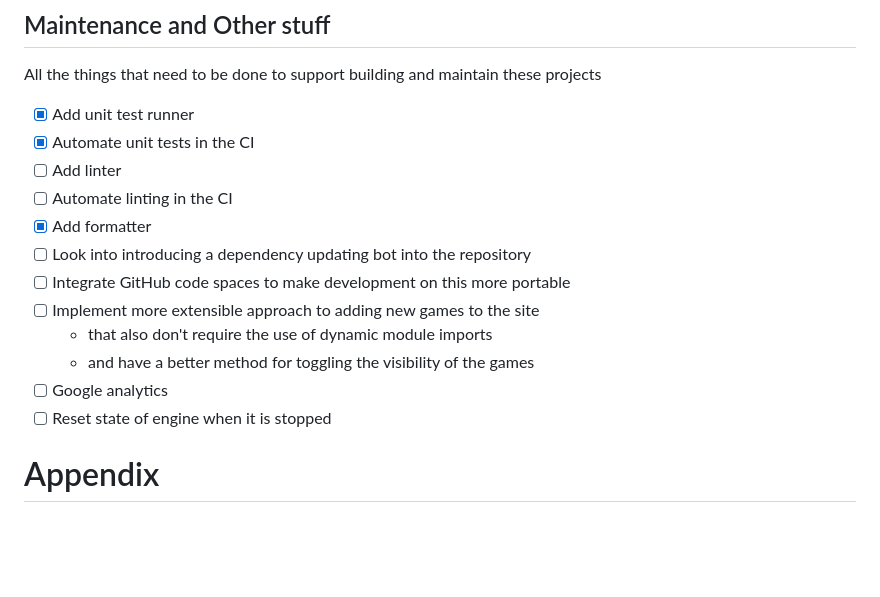
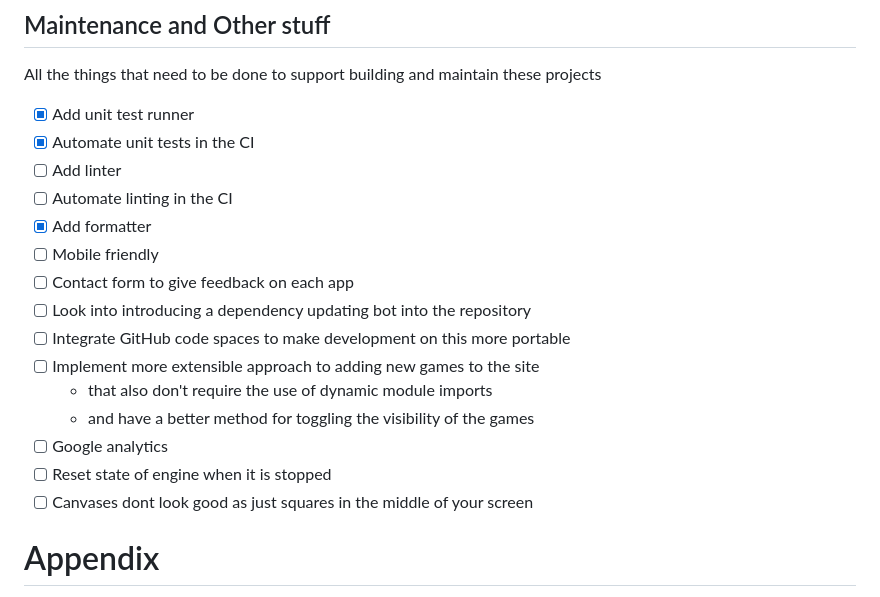
Before and after one commit to samdravitzki/samdravitzki, a Markdown page: README.md, the part around the change. Rendered like a GitHub page; blank space fills up the shorter version.

Commit message:
Added some things to add to the website as a whole

```diff
--- a/README.md
+++ b/README.md
@@ -119,6 +119,8 @@ All the things that need to be done to support building and maintain these proje
 - [ ] Add linter
 - [ ] Automate linting in the CI
 - [x] Add formatter
+- [ ] Mobile friendly
+- [ ] Contact form to give feedback on each app
 - [ ] Look into introducing a dependency updating bot into the repository
 - [ ] Integrate GitHub code spaces to make development on this more portable
 - [ ] Implement more extensible approach to adding new games to the site
@@ -126,6 +128,7 @@ All the things that need to be done to support building and maintain these proje
   - and have a better method for toggling the visibility of the games
 - [ ] Google analytics
 - [ ] Reset state of engine when it is stopped
+- [ ] Canvases dont look good as just squares in the middle of your screen
 
 # Appendix
 
```
